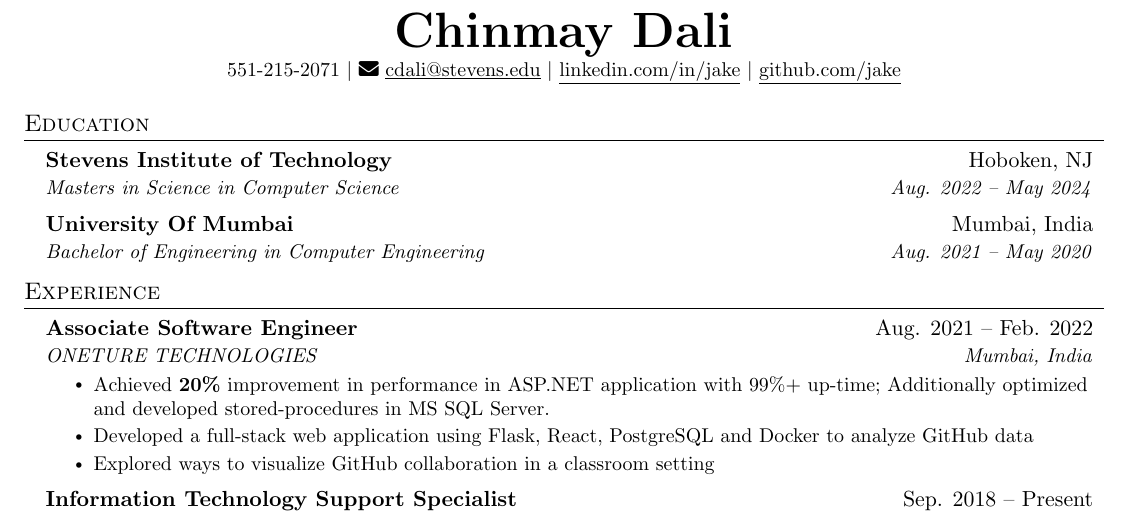
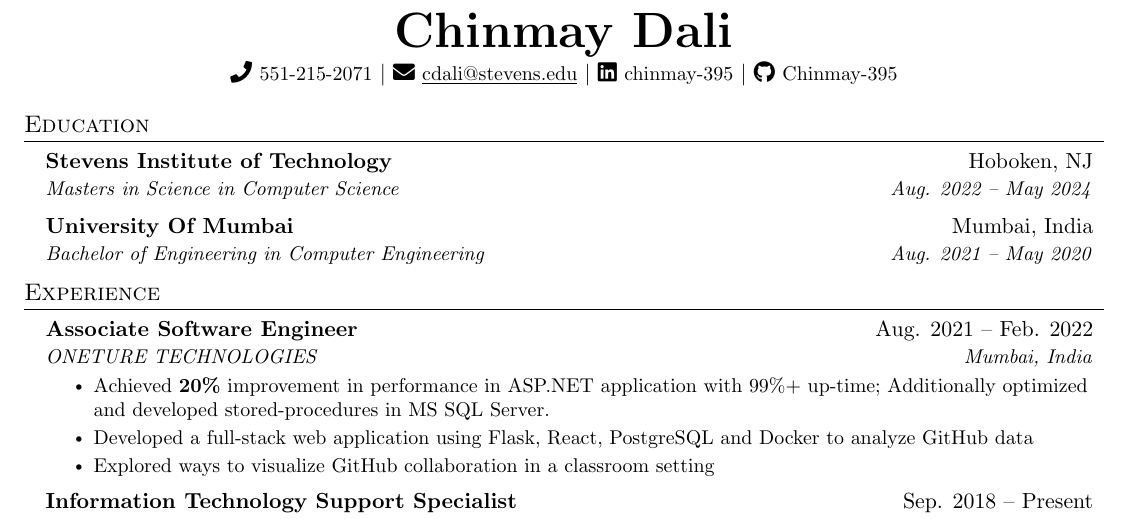
Before and after one commit to Chinmay-395/Resume, a LaTeX document (1.tex): part of the page, cut so that both start at the same text. Compiled offline with pdfLaTeX.

Commit message:
Update 1.tex

```diff
--- a/1.tex
+++ b/1.tex
@@ -6,7 +6,7 @@
 %------------------------
 
 \documentclass[letterpaper,11pt]{article}
-
+\usepackage{fontawesome5}
 \usepackage{latexsym}
 \usepackage[empty]{fullpage}
 \usepackage{titlesec}
@@ -19,7 +19,7 @@
 \usepackage[english]{babel}
 \usepackage{tabularx}
 \input{glyphtounicode}
-\usepackage{fontawesome5}
+
 
 %----------FONT OPTIONS----------
 % sans-serif
@@ -106,16 +106,13 @@
 \begin{document}
 
 %----------HEADING----------
-% \begin{tabular*}{\textwidth}{l@{\extracolsep{\fill}}r}
-%   \textbf{\href{http://sourabhbajaj.com/}{\Large Sourabh Bajaj}} & Email : \href{mailto:sourabh@sourabhbajaj.com}{sourabh@sourabhbajaj.com}\\
-%   \href{http://sourabhbajaj.com/}{http://www.sourabhbajaj.com} & Mobile : +1-123-456-7890 \\
-% \end{tabular*}
 
 \begin{center}
     \textbf{\Huge \scshape Chinmay Dali} \\ \vspace{1pt}
-    \small 551-215-2071 $|$ \faIcon{envelope} \href{mailto:cdali@stevens.edu}{\underline{cdali@stevens.edu}} $|$
-    \href{https://linkedin.com/in/...}{\underline{linkedin.com/in/jake}} $|$
-    \href{https://github.com/...}{\underline{github.com/jake}}
+    {\faIcon{phone} \href{tel:+15512152071}{\small 551-215-2071}} $|$
+    {\faIcon{envelope} \href{mailto:cdali@stevens.edu}{\underline{\small cdali@stevens.edu}}} $|$
+    {\faIcon{linkedin} \href{https://www.linkedin.com/chinmay-395}{\small chinmay-395}} $|$
+    {\faIcon{github} \href{https://github.com/Chinmay-395}{\small Chinmay-395}}
 \end{center}
 
 
```
Also changed, not shown: 1.tex (9 more changed lines).
